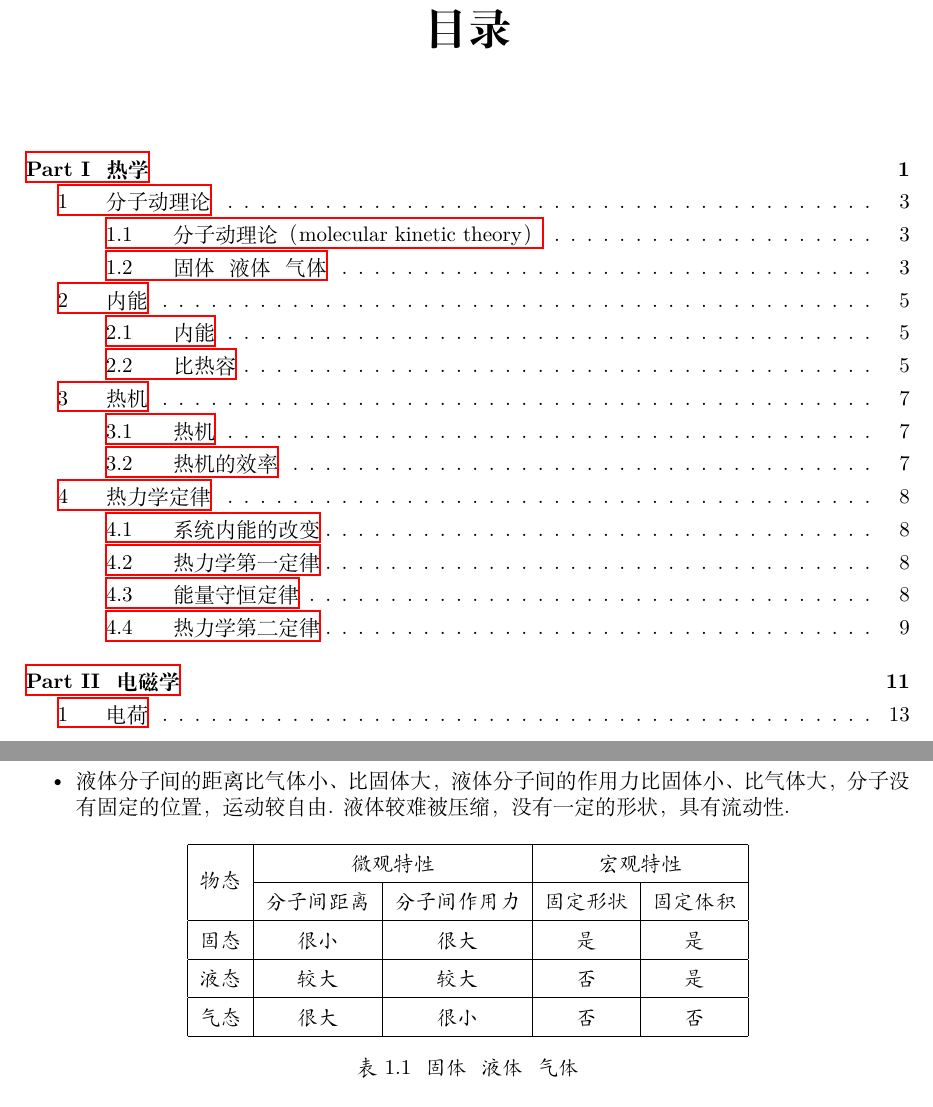
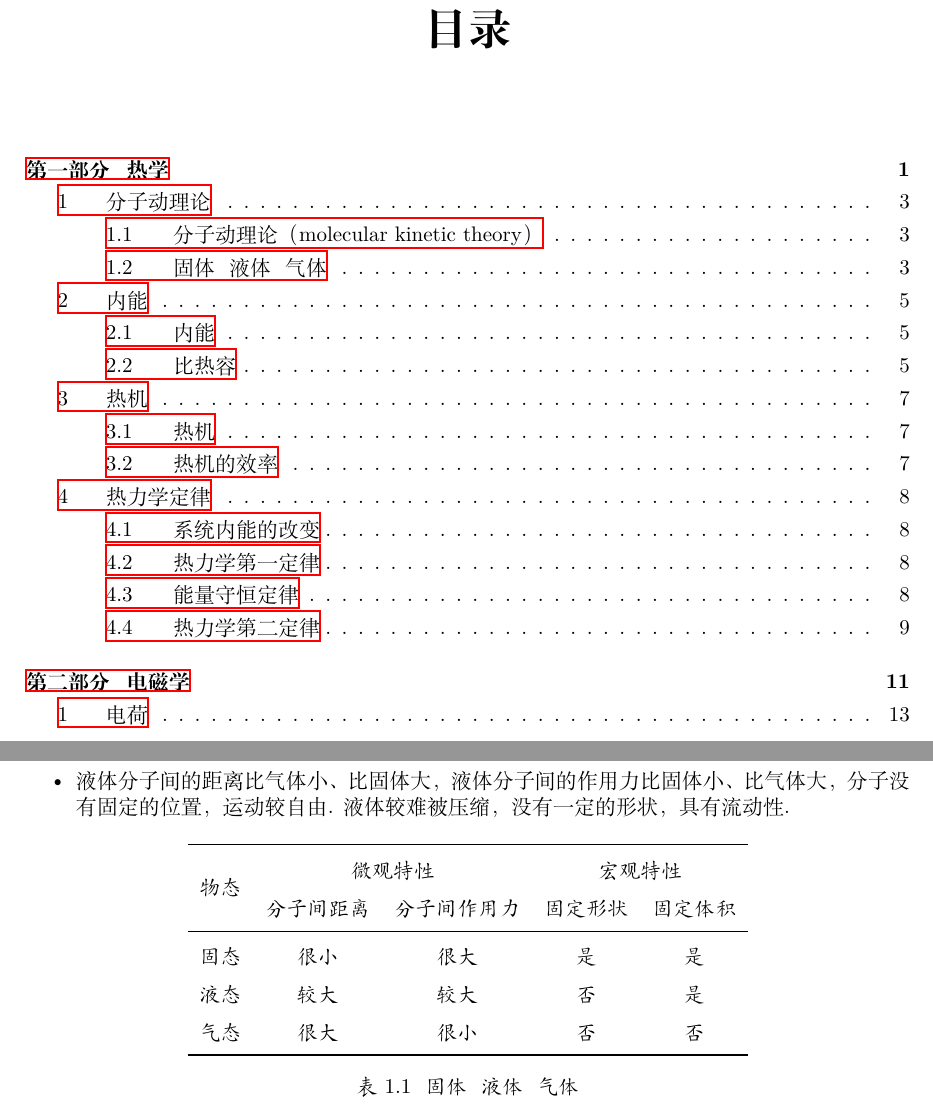
Before and after one commit to tder6/Physics, a LaTeX book (main.tex, which reads thermology/molecular_kinetic_theory.tex): two parts of pages 3 and 7 of 16, joined at a grey line, cut so that both start at the same text. Compiled offline with XeLaTeX.

Commit message:
update table format; fix details

```diff
--- a/main.tex
+++ b/main.tex
@@ -19,7 +19,7 @@
 
 % Table
 
-\usepackage{multirow, float}
+\usepackage{multirow, float, booktabs, makecell}
 \renewcommand{\arraystretch}{1.5}
 
 % Font
@@ -60,7 +60,7 @@
 \thispagestyle{empty}
 
 \ctexset{
-	chapter={name={Part~,},number=\Roman{chapter}},
+	chapter={name={第,部分},number=\chinese{chapter}},
 	section={number=\arabic{section}},
 	subsection={number=\arabic{section}.\arabic{subsection}},
 }
--- a/thermology/molecular_kinetic_theory.tex
+++ b/thermology/molecular_kinetic_theory.tex
@@ -77,13 +77,15 @@
 \begin{table}[H]
 	\kaishu
 	\centering
-	\begin{tabular}{|c|c|c|c|c|}
-	\hline
-	\multirow{2}*{物态} & \multicolumn{2}{c|}{微观特性} & \multicolumn{2}{c|}{宏观特性} \\ \cline{2-5}
-	& 分子间距离 & 分子间作用力 & 固定形状 & 固定体积 \\ \hline
-	固态 & 很小 & 很大 & 是 & 是 \\ \hline
-	液态 & 较大 & 较大 & 否 & 是 \\ \hline
-	气态 & 很大 & 很小 & 否 & 否 \\ \hline
+	\begin{tabular}{ccccc}
+	\toprule
+	\multirow{2}*{物态} & \multicolumn{2}{c}{微观特性} & \multicolumn{2}{c}{宏观特性} \\
+	& 分子间距离 & 分子间作用力 & 固定形状 & 固定体积 \\
+	\midrule
+	固态 & 很小 & 很大 & 是 & 是 \\
+	液态 & 较大 & 较大 & 否 & 是 \\
+	气态 & 很大 & 很小 & 否 & 否 \\
+	\bottomrule
 	\end{tabular}
 	\titlename{固体~~液体~~气体}
 \end{table}
```
Also changed, not shown: electromagnetics/charge.tex (+1 -1 lines), thermology/heat_engine.tex (+1 -1 lines), thermology/internal_energy.tex (+1 -1 lines), main.pdf.
